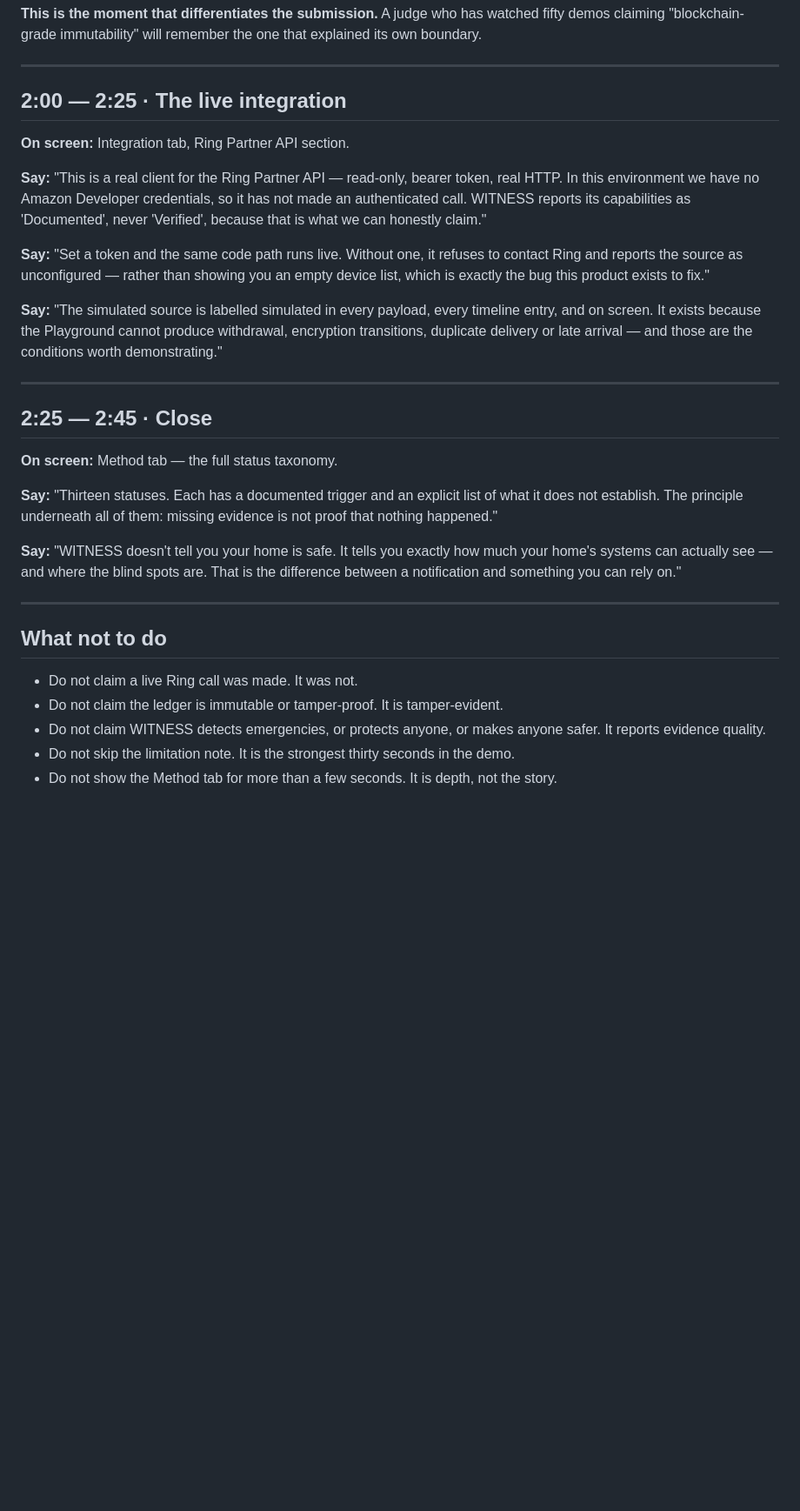
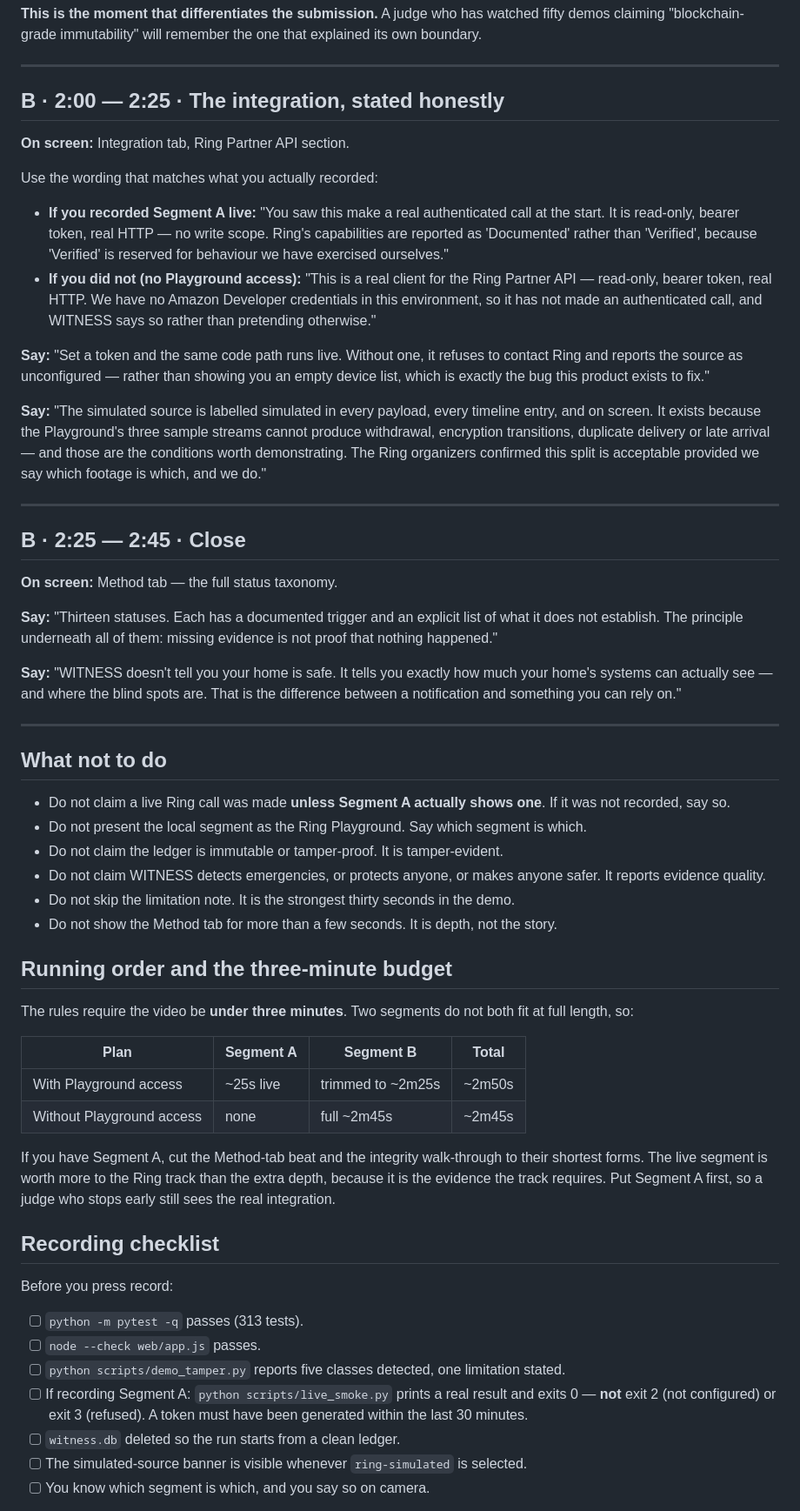
Before and after one commit to itzebe/WITNESS, a Markdown page: docs/DEMO_SCRIPT.md, the part around one of its changes. Shown at 87% size. Drawn GitHub-style; blank space fills up the shorter version.

Commit message:
Phase 3: make the demo script executable as two labelled segments
DEMO_SCRIPT.md now matches the hybrid approach the organizer sanctioned:
- Segment B sections are labelled 'B ·' so the timings no longer read as if
  they follow Segment A's 25 seconds.
- The integration beat branches on whether Segment A was actually recorded,
  instead of asserting we have made no live call - which would be false if a
  Playground token was obtained.
- 'What not to do' no longer says flatly that no live call was made; it says not
  to claim one unless Segment A shows it.
- Added a running order with a three-minute budget, since two full-length
  segments would exceed the rule, and a recording checklist whose first items
  are the verification commands.

Verified the live_smoke success branch (exit 0) is actually reachable through
the real adapter using a mock transport - it prints 'ACCESS GATE: OPEN' and
distinguishes a successful empty response from a failure. That verification was
a mock transport, not a live call, and is not recorded as one.

313 tests pass.

Co-authored-by: openhands <openhands@all-hands.dev>

```diff
--- a/docs/DEMO_SCRIPT.md
+++ b/docs/DEMO_SCRIPT.md
@@ -209,27 +209,35 @@ one that explained its own boundary.
 
 ---
 
-## 2:00 — 2:25 · The live integration
+## B · 2:00 — 2:25 · The integration, stated honestly
 
 **On screen:** Integration tab, Ring Partner API section.
 
-**Say:** "This is a real client for the Ring Partner API — read-only, bearer
-token, real HTTP. In this environment we have no Amazon Developer credentials, so
-it has not made an authenticated call. WITNESS reports its capabilities as
-'Documented', never 'Verified', because that is what we can honestly claim."
+Use the wording that matches what you actually recorded:
+
+- **If you recorded Segment A live:** "You saw this make a real authenticated
+  call at the start. It is read-only, bearer token, real HTTP — no write scope.
+  Ring's capabilities are reported as 'Documented' rather than 'Verified',
+  because 'Verified' is reserved for behaviour we have exercised ourselves."
+- **If you did not (no Playground access):** "This is a real client for the Ring
+  Partner API — read-only, bearer token, real HTTP. We have no Amazon Developer
+  credentials in this environment, so it has not made an authenticated call, and
+  WITNESS says so rather than pretending otherwise."
 
 **Say:** "Set a token and the same code path runs live. Without one, it refuses
 to contact Ring and reports the source as unconfigured — rather than showing you
 an empty device list, which is exactly the bug this product exists to fix."
 
 **Say:** "The simulated source is labelled simulated in every payload, every
-timeline entry, and on screen. It exists because the Playground cannot produce
-withdrawal, encryption transitions, duplicate delivery or late arrival — and
-those are the conditions worth demonstrating."
+timeline entry, and on screen. It exists because the Playground's three sample
+streams cannot produce withdrawal, encryption transitions, duplicate delivery or
+late arrival — and those are the conditions worth demonstrating. The Ring
+organizers confirmed this split is acceptable provided we say which footage is
+which, and we do."
 
 ---
 
-## 2:25 — 2:45 · Close
+## B · 2:25 — 2:45 · Close
 
 **On screen:** Method tab — the full status taxonomy.
 
@@ -245,7 +253,10 @@ is the difference between a notification and something you can rely on."
 
 ## What not to do
 
-- Do not claim a live Ring call was made. It was not.
+- Do not claim a live Ring call was made **unless Segment A actually shows one**.
+  If it was not recorded, say so.
+- Do not present the local segment as the Ring Playground. Say which segment is
+  which.
 - Do not claim the ledger is immutable or tamper-proof. It is tamper-evident.
 - Do not claim WITNESS detects emergencies, or protects anyone, or makes anyone
   safer. It reports evidence quality.
@@ -253,3 +264,35 @@ is the difference between a notification and something you can rely on."
   demo.
 - Do not show the Method tab for more than a few seconds. It is depth, not the
   story.
+
+## Running order and the three-minute budget
+
+The rules require the video be **under three minutes**. Two segments do not both
+fit at full length, so:
+
+| Plan | Segment A | Segment B | Total |
+|---|---|---|---|
+| With Playground access | ~25s live | trimmed to ~2m25s | ~2m50s |
+| Without Playground access | none | full ~2m45s | ~2m45s |
+
+If you have Segment A, cut the Method-tab beat and the integrity walk-through to
+their shortest forms. The live segment is worth more to the Ring track than the
+extra depth, because it is the evidence the track requires. Put Segment A first,
+so a judge who stops early still sees the real integration.
+
+## Recording checklist
+
+Before you press record:
+
+- [ ] `python -m pytest -q` passes (313 tests).
+- [ ] `node --check web/app.js` passes.
+- [ ] `python scripts/demo_tamper.py` reports five classes detected, one
+      limitation stated.
+- [ ] If recording Segment A: `python scripts/live_smoke.py` prints a real
+      result and exits 0 — **not** exit 2 (not configured) or exit 3 (refused).
+      A token must have been generated within the last 30 minutes.
+- [ ] `witness.db` deleted so the run starts from a clean ledger.
+- [ ] The simulated-source banner is visible whenever `ring-simulated` is
+      selected.
+- [ ] You know which segment is which, and you say so on camera.
+
```
Also changed, not shown: other parts of docs/DEMO_SCRIPT.md (+22 -5 lines).
